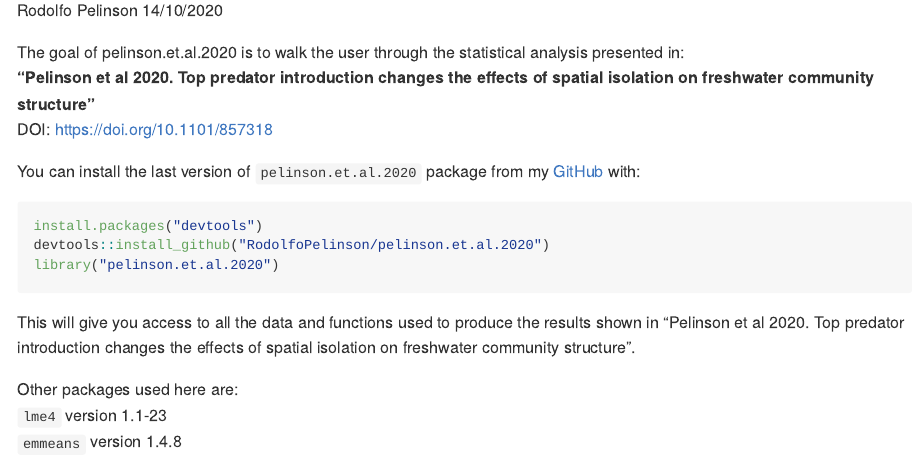
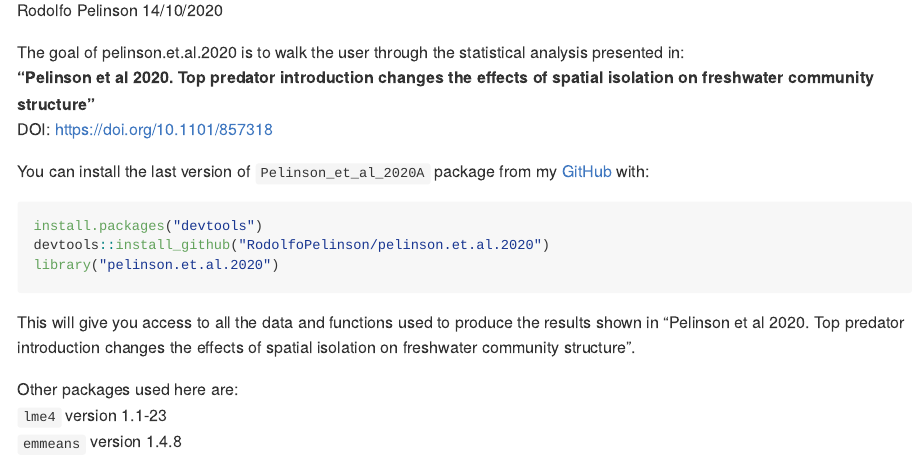
Before and after one commit to RodolfoPelinson/Pelinson.et.al.2020A, an R Markdown document (Abundance Analysis/Abundance Analysis.Rmd): the page in a window 1100 px wide, from 110 px down. Rendered offline with R 4.5, knitr and Pandoc, with nearby package versions; some code elsewhere in the file could not run offline; long lines of code are wrapped.

Commit message:
small changes2

````diff
--- a/Abundance Analysis/Abundance Analysis.Rmd
+++ b/Abundance Analysis/Abundance Analysis.Rmd
@@ -15,7 +15,7 @@ The goal of pelinson.et.al.2020 is to walk the user through the statistical anal
 DOI: [https://doi.org/10.1101/857318](https://doi.org/10.1101/857318)
 
 
-You can install the last version of `pelinson.et.al.2020` package from my  [GitHub](https://github.com/RodolfoPelinson/pelinson.et.al.2020) with:
+You can install the last version of `Pelinson_et_al_2020A` package from my  [GitHub](https://github.com/RodolfoPelinson/pelinson.et.al.2020) with:
 
 ``` {r installing package not eval, eval = FALSE, echo = T}
 install.packages("devtools")
````
Also changed, not shown: Abundance Analysis/Abundance-Analysis.md (+1 -1 lines), Abundance Analysis/Abundance-Analysis_files/figure-gfm/plotting abundances-1.png, Abundance Analysis/Abundance-Analysis_files/figure-gfm/plotting abundances-2.png, Abundance Analysis/Abundance-Analysis_files/figure-gfm/plotting abundances-3.png.
